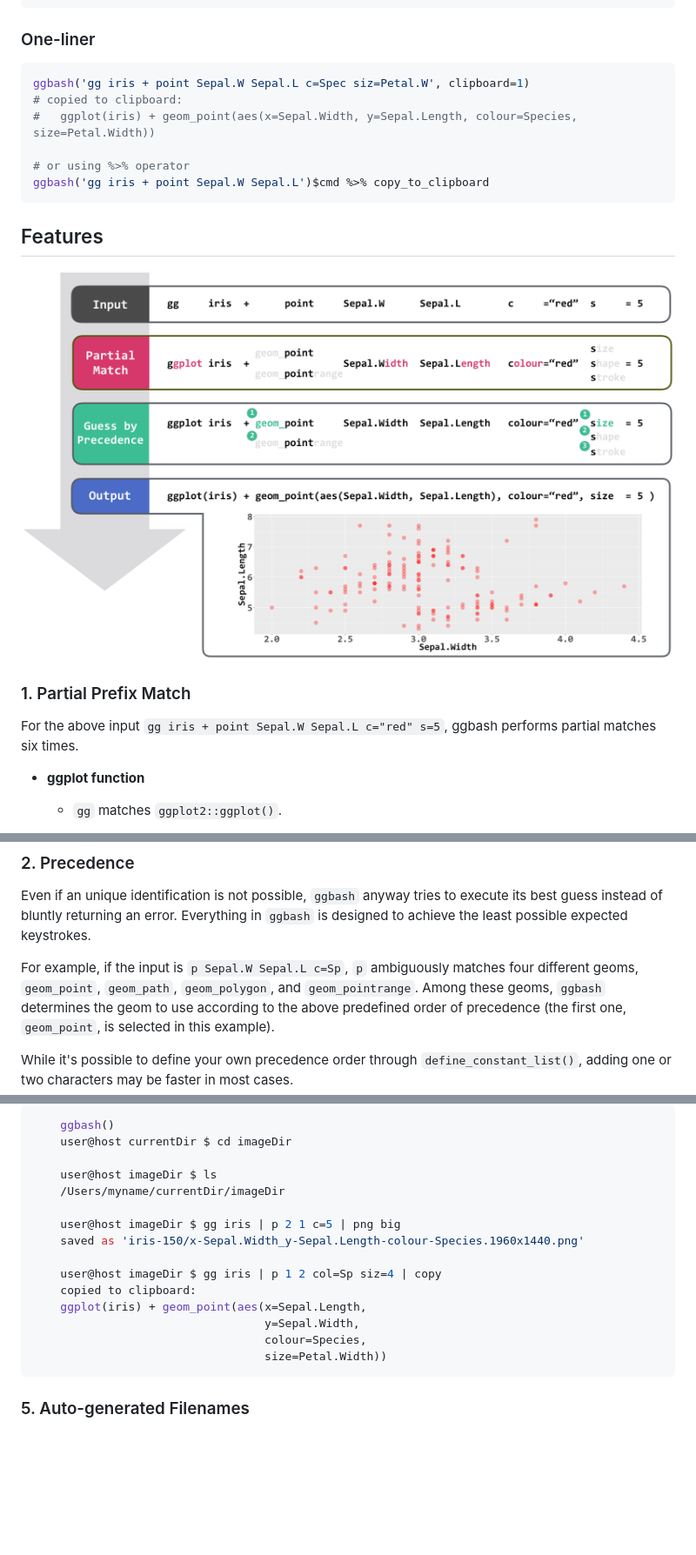
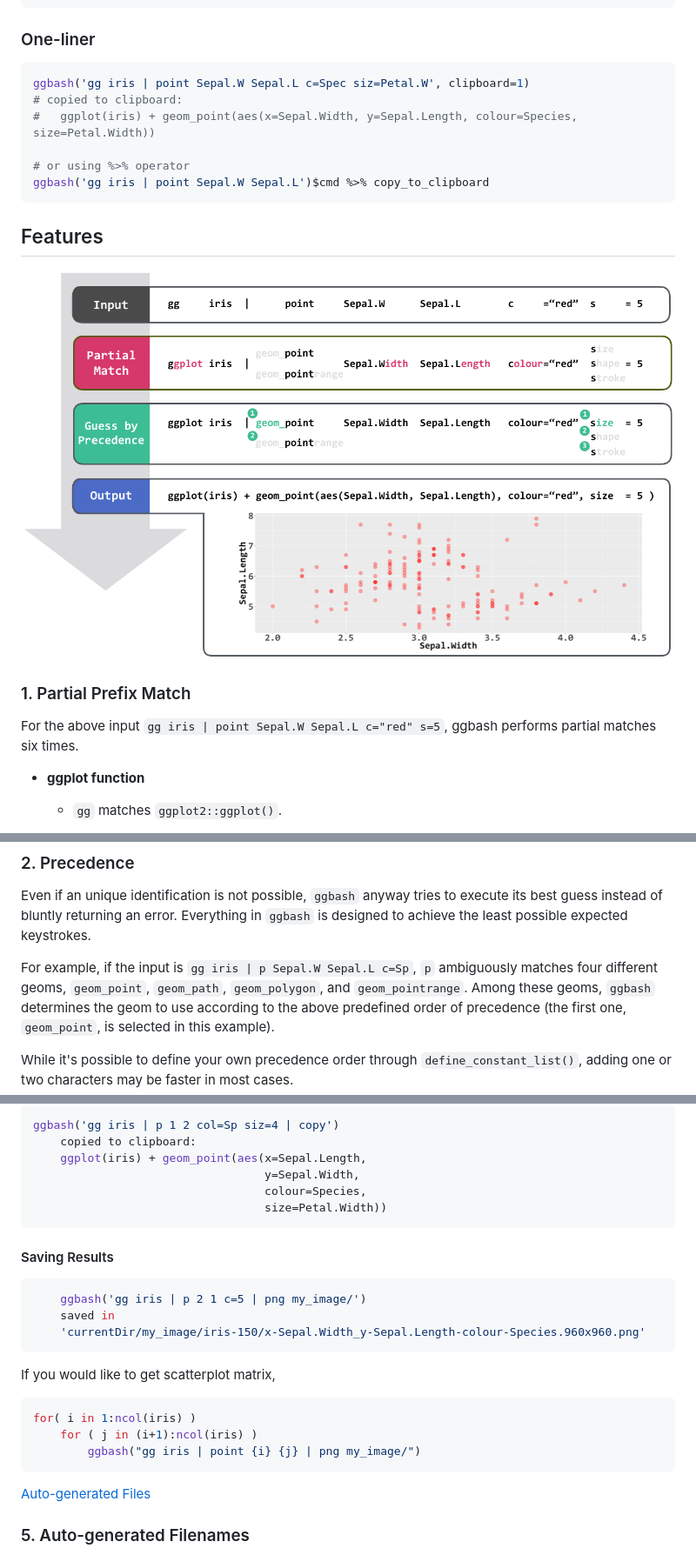
Before and after one commit to caprice-j/ggbash, a Markdown page: README.md, 3 parts joined by grey strips. Shown: that part at 87% size. Rendered like a GitHub page; pictures changed too: README-func.png; blank space fills up the shorter version.

````diff
--- a/README.md
+++ b/README.md
@@ -41,12 +45,12 @@ geom_point(aes(Sepal.Width,
 ### One-liner
 
 ``` r
-ggbash('gg iris + point Sepal.W Sepal.L c=Spec siz=Petal.W', clipboard=1)
+ggbash('gg iris | point Sepal.W Sepal.L c=Spec siz=Petal.W', clipboard=1)
 # copied to clipboard:
 #   ggplot(iris) + geom_point(aes(x=Sepal.Width, y=Sepal.Length, colour=Species, size=Petal.Width))
 
 # or using %>% operator
-ggbash('gg iris + point Sepal.W Sepal.L')$cmd %>% copy_to_clipboard
+ggbash('gg iris | point Sepal.W Sepal.L')$cmd %>% copy_to_clipboard
 ```
 
 Features
@@ -56,7 +60,7 @@ Features
 
 ### 1. Partial Prefix Match
 
-For the above input `gg iris + point Sepal.W Sepal.L c="red" s=5`, ggbash performs partial matches six times.
+For the above input `gg iris | point Sepal.W Sepal.L c="red" s=5`, ggbash performs partial matches six times.
 
 -   **ggplot function**
     -   `gg` matches `ggplot2::ggplot()`.
@@ -78,7 +82,7 @@ Note: Approximate String Match (e.g. identifying `size` by `sz`)is not supported
 
 Even if an unique identification is not possible, `ggbash` anyway tries to execute its best guess instead of bluntly returning an error. Everything in `ggbash` is designed to achieve the least possible expected keystrokes.
 
-For example, if the input is `p Sepal.W Sepal.L c=Sp`, `p` ambiguously matches four different geoms, `geom_point`, `geom_path`, `geom_polygon`, and `geom_pointrange`.
+For example, if the input is `gg iris | p Sepal.W Sepal.L c=Sp`, `p` ambiguously matches four different geoms, `geom_point`, `geom_path`, `geom_polygon`, and `geom_pointrange`.
 Among these geoms, `ggbash` determines the geom to use according to the above predefined order of precedence (the first one, `geom_point`, is selected in this example).
 
 While it's possible to define your own precedence order through `define_constant_list()`, adding one or two characters may be faster in most cases.
@@ -125,21 +126,30 @@ ggbash('gg mtcars x=mpg y=wt + point + smooth | copy') # can be mixed
 
 ``` r
-    ggbash()
-    user@host currentDir $ cd imageDir
-
-    user@host imageDir $ ls
-    /Users/myname/currentDir/imageDir
-
-    user@host imageDir $ gg iris | p 2 1 c=5 | png big
-    saved as 'iris-150/x-Sepal.Width_y-Sepal.Length-colour-Species.1960x1440.png'
-
-    user@host imageDir $ gg iris | p 1 2 col=Sp siz=4 | copy
+ggbash('gg iris | p 1 2 col=Sp siz=4 | copy')
     copied to clipboard:
     ggplot(iris) + geom_point(aes(x=Sepal.Length,
                                   y=Sepal.Width,
                                   colour=Species,
                                   size=Petal.Width))
 ```
+
+#### Saving Results
+
+``` r
+    ggbash('gg iris | p 2 1 c=5 | png my_image/')
+    saved in
+    'currentDir/my_image/iris-150/x-Sepal.Width_y-Sepal.Length-colour-Species.960x960.png'
+```
+
+If you would like to get scatterplot matrix,
+
+``` r
+for( i in 1:ncol(iris) )
+    for ( j in (i+1):ncol(iris) )
+        ggbash("gg iris | point {i} {j} | png my_image/")
+```
+
+[Auto-generated Files](README-image-dir.png)
 
 ### 5. Auto-generated Filenames
 
````
Also changed, not shown: other parts of README.md (+41 -19 lines), README-image-dir.png (added), 1 other file.
